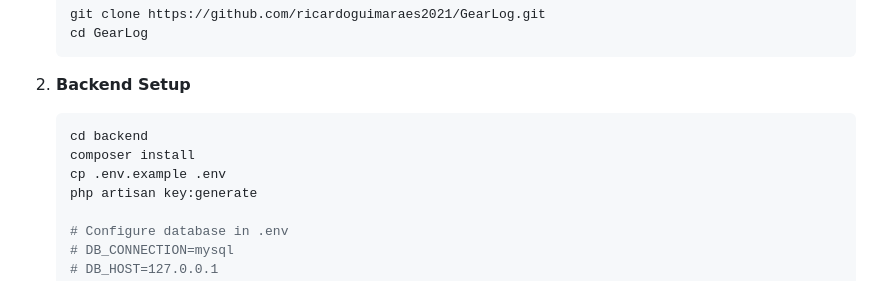
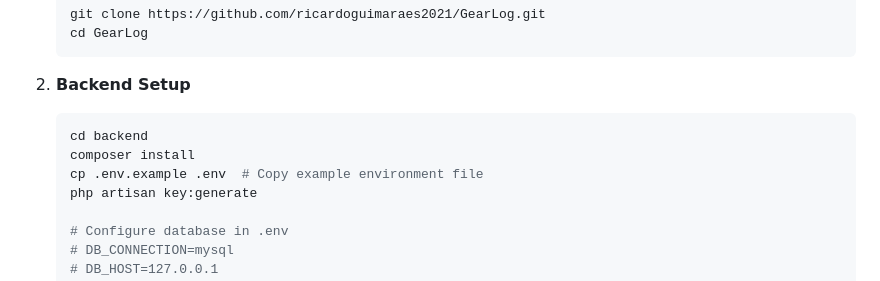
Before and after one commit to ricardoguimaraes2021/GearLog, a Markdown page: README.md, the part around the change. Rendered like a GitHub page.

Commit message:
docs: update README to mention .env.example files

````diff
--- a/README.md
+++ b/README.md
@@ -24,7 +24,7 @@ A full-stack inventory management system for tracking IT equipment, built with L
    ```bash
    cd backend
    composer install
-   cp .env.example .env
+   cp .env.example .env  # Copy example environment file
    php artisan key:generate
 
    # Configure database in .env
````
